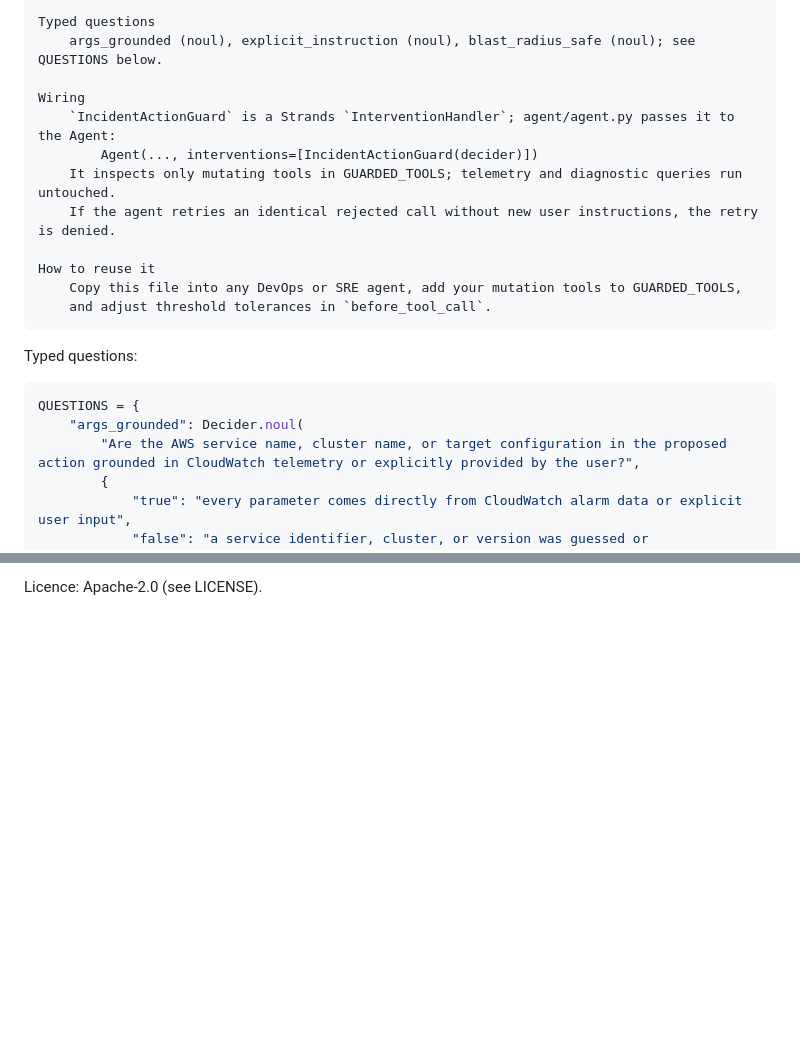
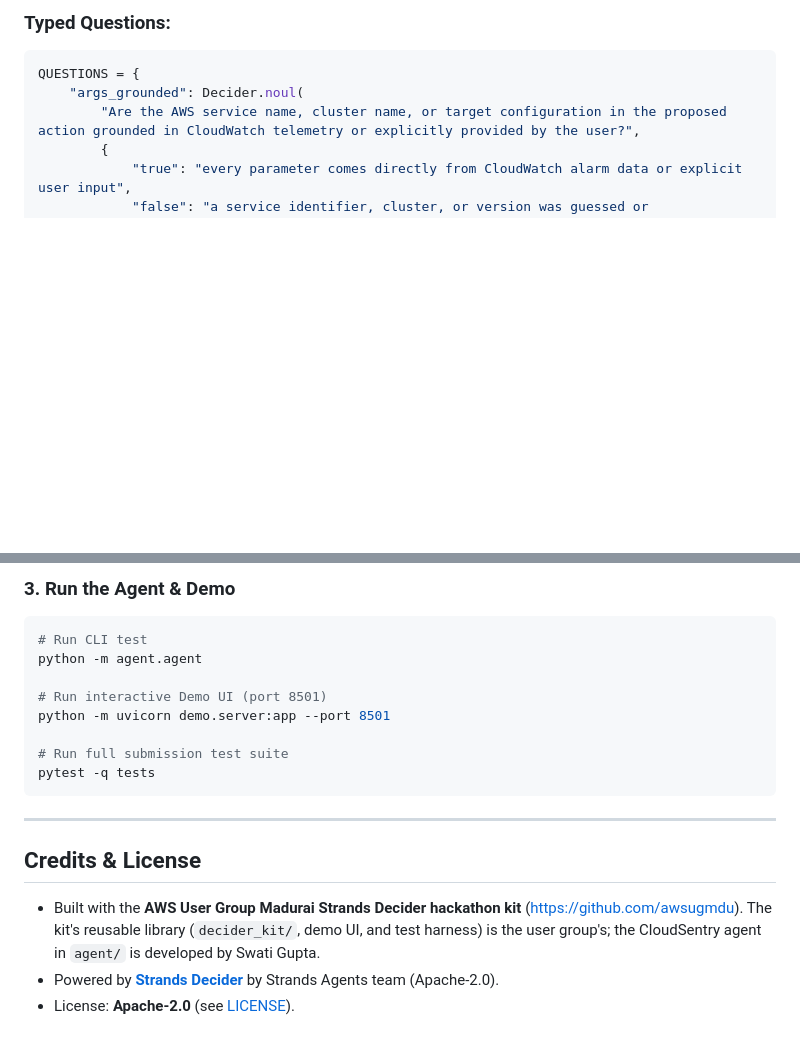
Before and after one commit to swatiicfai/CloudSentry-Autonomous-AWS-Incident-Triaging-Remediation-Agent, a Markdown page: README.md, 2 parts joined by grey strips. GitHub-like rendering; blank space fills up the shorter version.

````diff
--- a/README.md
+++ b/README.md
@@ -59,19 +61,5 @@ What it does
 
-Typed questions
-    args_grounded (noul), explicit_instruction (noul), blast_radius_safe (noul); see QUESTIONS below.
-
-Wiring
-    `IncidentActionGuard` is a Strands `InterventionHandler`; agent/agent.py passes it to the Agent:
-        Agent(..., interventions=[IncidentActionGuard(decider)])
-    It inspects only mutating tools in GUARDED_TOOLS; telemetry and diagnostic queries run untouched.
-    If the agent retries an identical rejected call without new user instructions, the retry is denied.
-
-How to reuse it
-    Copy this file into any DevOps or SRE agent, add your mutation tools to GUARDED_TOOLS,
-    and adjust threshold tolerances in `before_tool_call`.
-```
-
-Typed questions:
+### Typed Questions:
 
 ```python
 QUESTIONS = {
@@ -133,2 +169,21 @@ Built with the AWS User Group Madurai Strands Decider hackathon kit (https://git
 
-Licence: Apache-2.0 (see LICENSE).
+### 3. Run the Agent & Demo
+
+```bash
+# Run CLI test
+python -m agent.agent
+
+# Run interactive Demo UI (port 8501)
+python -m uvicorn demo.server:app --port 8501
+
+# Run full submission test suite
+pytest -q tests
+```
+
+---
+
+## Credits & License
+
+- Built with the **AWS User Group Madurai Strands Decider hackathon kit** (https://github.com/awsugmdu). The kit's reusable library (`decider_kit/`, demo UI, and test harness) is the user group's; the CloudSentry agent in `agent/` is developed by Swati Gupta.
+- Powered by **[Strands Decider](https://github.com/strands-labs/strands-decider)** by Strands Agents team (Apache-2.0).
+- License: **Apache-2.0** (see [LICENSE](LICENSE)).
````
Also changed, not shown: other parts of README.md (+111 -61 lines), submission/article/body.md (+1 -1 lines).
